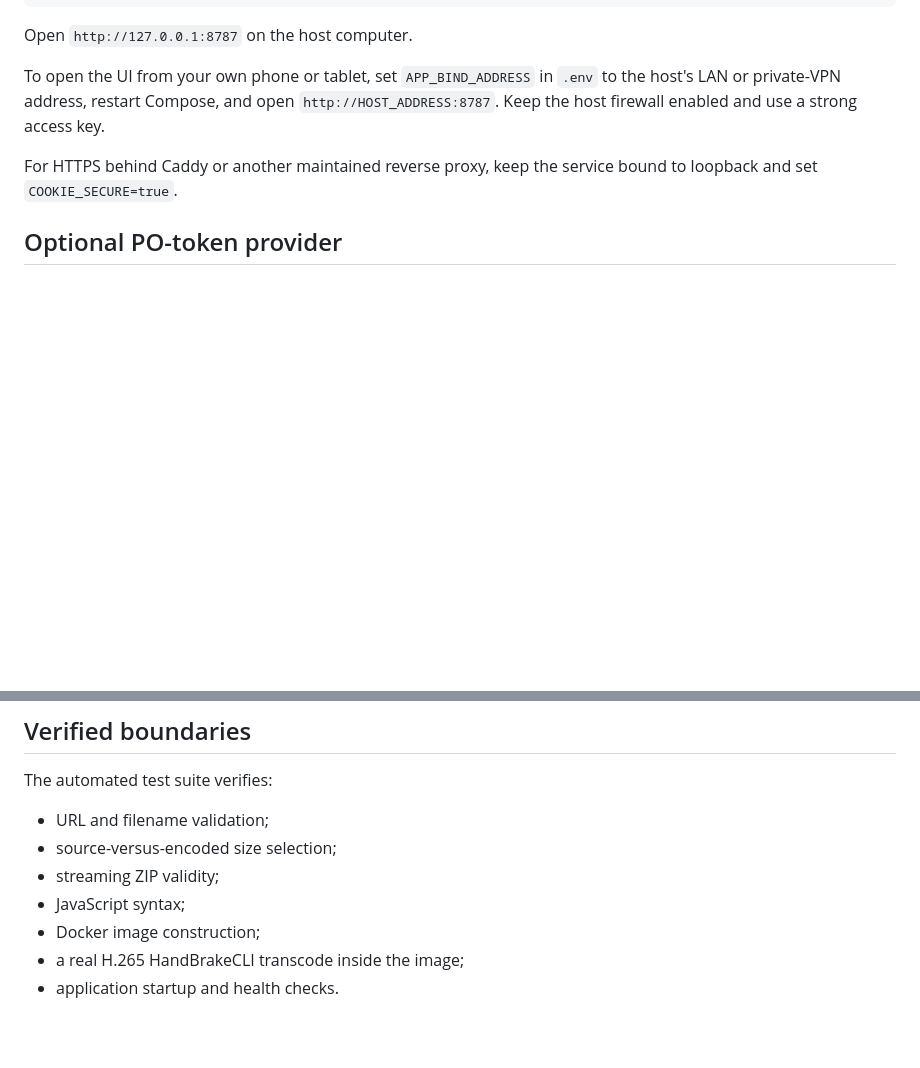
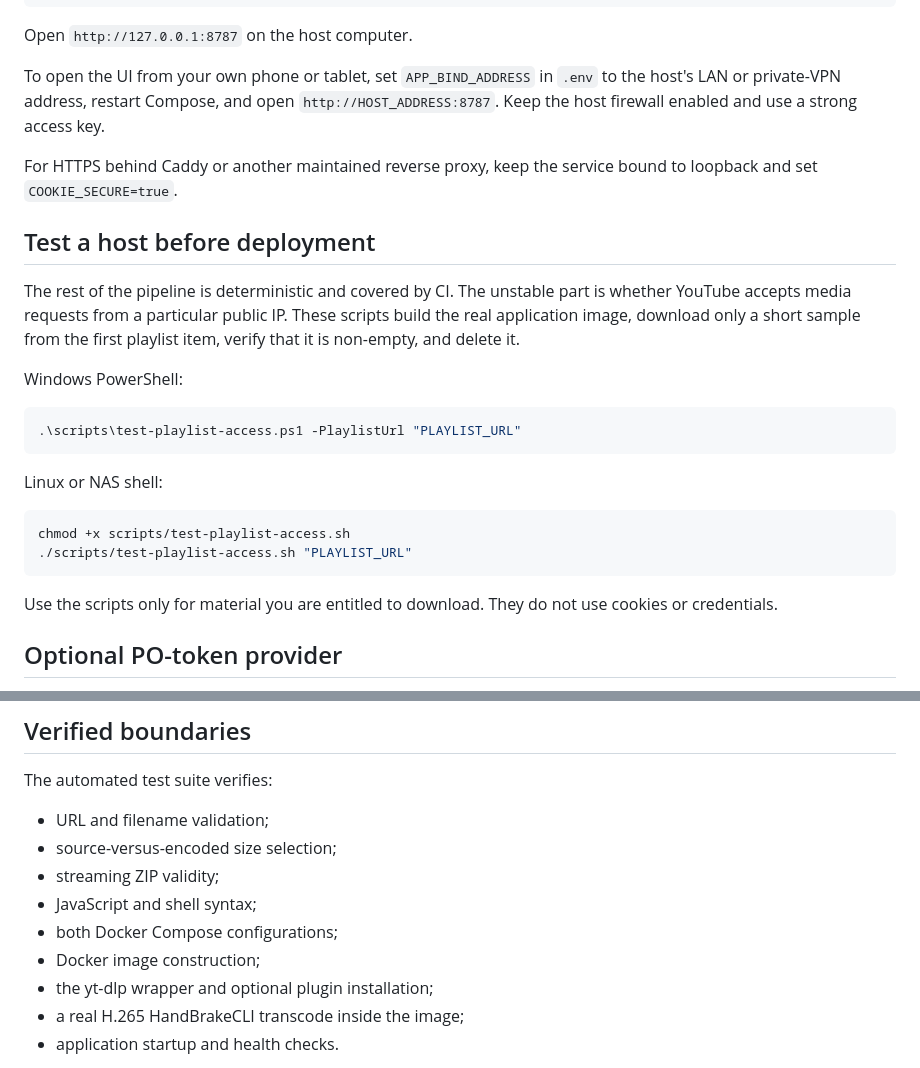
Before and after one commit to cr20kb-commits/cr20kb-calculate, a Markdown page: offline-video-saver/README.md, 2 parts joined by grey strips. GitHub-like rendering; blank space fills up the shorter version.

Commit message:
docs: add one-command host access diagnostics

````diff
--- a/offline-video-saver/README.md
+++ b/offline-video-saver/README.md
@@ -66,6 +66,29 @@ access key.
 For HTTPS behind Caddy or another maintained reverse proxy, keep the service
 bound to loopback and set `COOKIE_SECURE=true`.
 
+## Test a host before deployment
+
+The rest of the pipeline is deterministic and covered by CI. The unstable part
+is whether YouTube accepts media requests from a particular public IP. These
+scripts build the real application image, download only a short sample from
+the first playlist item, verify that it is non-empty, and delete it.
+
+Windows PowerShell:
+
+```powershell
+.\scripts\test-playlist-access.ps1 -PlaylistUrl "PLAYLIST_URL"
+```
+
+Linux or NAS shell:
+
+```bash
+chmod +x scripts/test-playlist-access.sh
+./scripts/test-playlist-access.sh "PLAYLIST_URL"
+```
+
+Use the scripts only for material you are entitled to download. They do not
+use cookies or credentials.
+
 ## Optional PO-token provider
 
 The image includes the `bgutil-ytdlp-pot-provider` plugin, but it is inactive
@@ -89,8 +112,10 @@ The automated test suite verifies:
 - URL and filename validation;
 - source-versus-encoded size selection;
 - streaming ZIP validity;
-- JavaScript syntax;
+- JavaScript and shell syntax;
+- both Docker Compose configurations;
 - Docker image construction;
+- the yt-dlp wrapper and optional plugin installation;
 - a real H.265 HandBrakeCLI transcode inside the image;
 - application startup and health checks.
 
````
